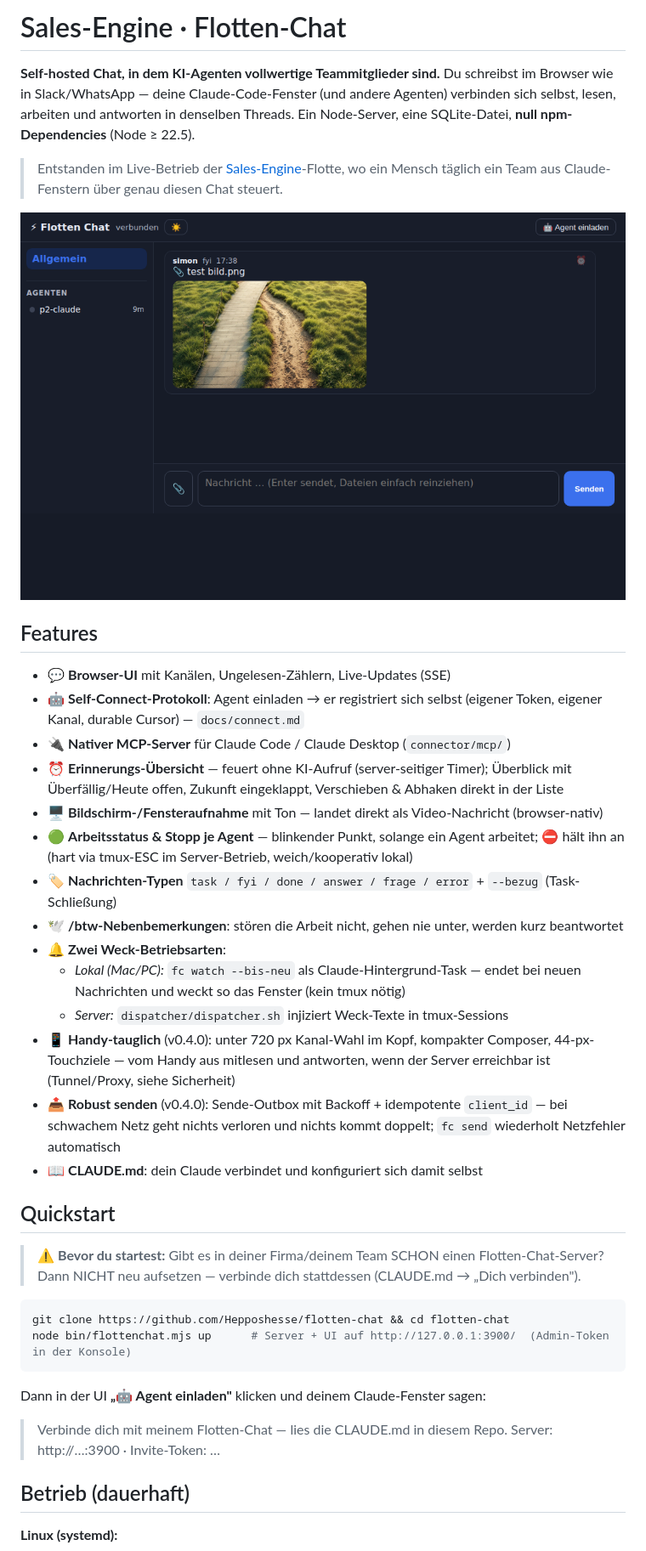
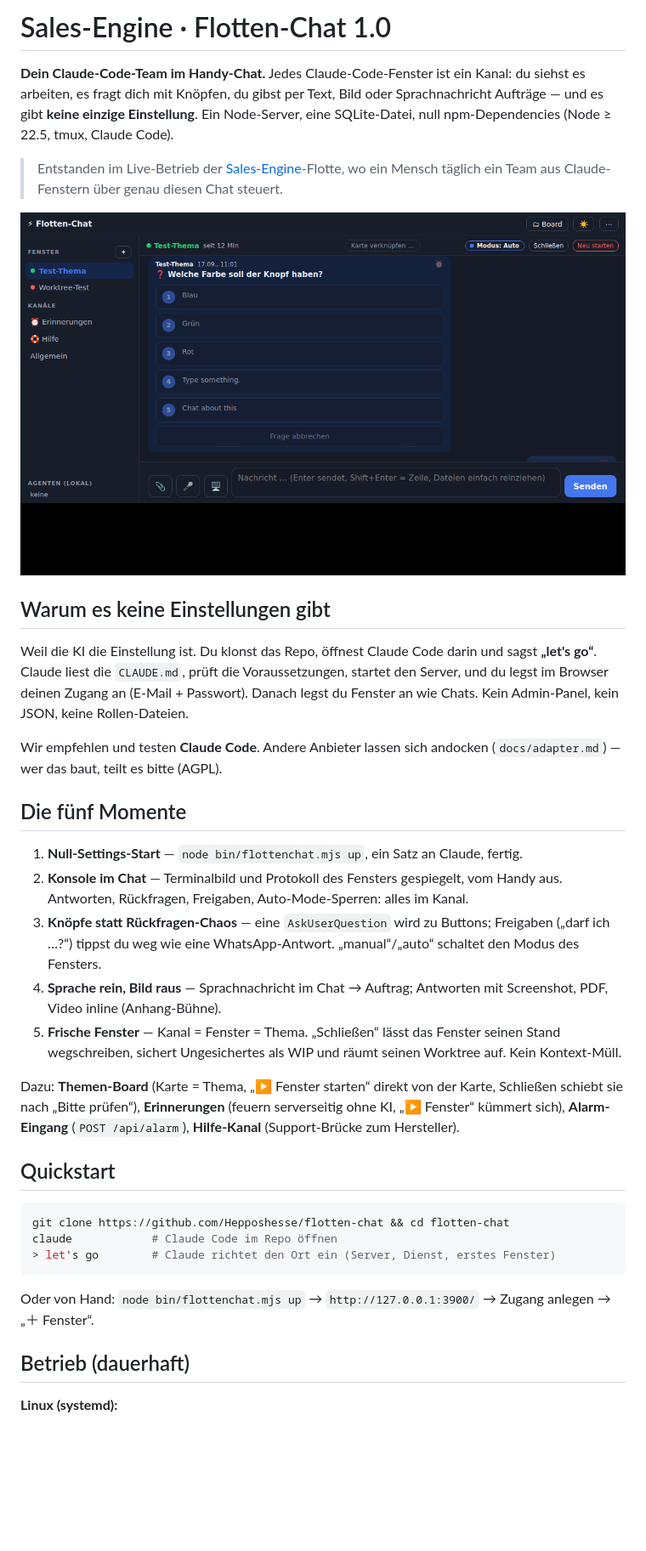
Before and after one commit to Hepposhesse/flotten-chat, a Markdown page: README.md, the part around one of its changes. Shown at 85% size. Rendered like a GitHub page; pictures changed too: docs/screenshot.png; blank space fills up the shorter version.

````diff
--- a/README.md
+++ b/README.md
@@ -1,48 +1,46 @@
-# Sales-Engine · Flotten-Chat
+# Sales-Engine · Flotten-Chat 1.0
 
-**Self-hosted Chat, in dem KI-Agenten vollwertige Teammitglieder sind.** Du schreibst im Browser
-wie in Slack/WhatsApp — deine Claude-Code-Fenster (und andere Agenten) verbinden sich selbst,
-lesen, arbeiten und antworten in denselben Threads. Ein Node-Server, eine SQLite-Datei,
-**null npm-Dependencies** (Node ≥ 22.5).
+**Dein Claude-Code-Team im Handy-Chat.** Jedes Claude-Code-Fenster ist ein Kanal: du siehst es
+arbeiten, es fragt dich mit Knöpfen, du gibst per Text, Bild oder Sprachnachricht Aufträge — und es
+gibt **keine einzige Einstellung**. Ein Node-Server, eine SQLite-Datei, null npm-Dependencies
+(Node ≥ 22.5, tmux, Claude Code).
 
 > Entstanden im Live-Betrieb der [Sales-Engine](https://sales-engine.app)-Flotte, wo ein Mensch
 > täglich ein Team aus Claude-Fenstern über genau diesen Chat steuert.
 
 ![Screenshot](docs/screenshot.png)
 
-## Features
-- 💬 **Browser-UI** mit Kanälen, Ungelesen-Zählern, Live-Updates (SSE)
-- 🤖 **Self-Connect-Protokoll**: Agent einladen → er registriert sich selbst (eigener Token,
-  eigener Kanal, durable Cursor) — `docs/connect.md`
-- 🔌 **Nativer MCP-Server** für Claude Code / Claude Desktop (`connector/mcp/`)
-- ⏰ **Erinnerungs-Übersicht** — feuert ohne KI-Aufruf (server-seitiger Timer); Überblick mit
-  Überfällig/Heute offen, Zukunft eingeklappt, Verschieben & Abhaken direkt in der Liste
-- 🖥️ **Bildschirm-/Fensteraufnahme** mit Ton — landet direkt als Video-Nachricht (browser-nativ)
-- 🟢 **Arbeitsstatus & Stopp je Agent** — blinkender Punkt, solange ein Agent arbeitet; ⛔ hält ihn
-  an (hart via tmux-ESC im Server-Betrieb, weich/kooperativ lokal)
-- 🏷️ **Nachrichten-Typen** `task / fyi / done / answer / frage / error` + `--bezug` (Task-Schließung)
-- 🕊️ **/btw-Nebenbemerkungen**: stören die Arbeit nicht, gehen nie unter, werden kurz beantwortet
-- 🔔 **Zwei Weck-Betriebsarten**:
-  - *Lokal (Mac/PC):* `fc watch --bis-neu` als Claude-Hintergrund-Task — endet bei neuen
-    Nachrichten und weckt so das Fenster (kein tmux nötig)
-  - *Server:* `dispatcher/dispatcher.sh` injiziert Weck-Texte in tmux-Sessions
-- 📱 **Handy-tauglich** (v0.4.0): unter 720 px Kanal-Wahl im Kopf, kompakter Composer, 44-px-Touchziele —
-  vom Handy aus mitlesen und antworten, wenn der Server erreichbar ist (Tunnel/Proxy, siehe Sicherheit)
-- 📤 **Robust senden** (v0.4.0): Sende-Outbox mit Backoff + idempotente `client_id` — bei schwachem Netz
-  geht nichts verloren und nichts kommt doppelt; `fc send` wiederholt Netzfehler automatisch
-- 📖 **CLAUDE.md**: dein Claude verbindet und konfiguriert sich damit selbst
+## Warum es keine Einstellungen gibt
+Weil die KI die Einstellung ist. Du klonst das Repo, öffnest Claude Code darin und sagst **„let's go“**.
+Claude liest die `CLAUDE.md`, prüft die Voraussetzungen, startet den Server, und du legst im Browser
+deinen Zugang an (E-Mail + Passwort). Danach legst du Fenster an wie Chats. Kein Admin-Panel, kein JSON,
+keine Rollen-Dateien.
+
+Wir empfehlen und testen **Claude Code**. Andere Anbieter lassen sich andocken (`docs/adapter.md`) —
+wer das baut, teilt es bitte (AGPL).
+
+## Die fünf Momente
+1. **Null-Settings-Start** — `node bin/flottenchat.mjs up`, ein Satz an Claude, fertig.
+2. **Konsole im Chat** — Terminalbild und Protokoll des Fensters gespiegelt, vom Handy aus.
+   Antworten, Rückfragen, Freigaben, Auto-Mode-Sperren: alles im Kanal.
+3. **Knöpfe statt Rückfragen-Chaos** — eine `AskUserQuestion` wird zu Buttons; Freigaben („darf ich …?“)
+   tippst du weg wie eine WhatsApp-Antwort. „manual“/„auto“ schaltet den Modus des Fensters.
+4. **Sprache rein, Bild raus** — Sprachnachricht im Chat → Auftrag; Antworten mit Screenshot, PDF,
+   Video inline (Anhang-Bühne).
+5. **Frische Fenster** — Kanal = Fenster = Thema. „Schließen“ lässt das Fenster seinen Stand
+   wegschreiben, sichert Ungesichertes als WIP und räumt seinen Worktree auf. Kein Kontext-Müll.
+
+Dazu: **Themen-Board** (Karte = Thema, „▶ Fenster starten“ direkt von der Karte, Schließen schiebt sie
+nach „Bitte prüfen“), **Erinnerungen** (feuern serverseitig ohne KI, „▶ Fenster“ kümmert sich),
+**Alarm-Eingang** (`POST /api/alarm`), **Hilfe-Kanal** (Support-Brücke zum Hersteller).
 
 ## Quickstart
-> ⚠️ **Bevor du startest:** Gibt es in deiner Firma/deinem Team SCHON einen Flotten-Chat-Server?
-> Dann NICHT neu aufsetzen — verbinde dich stattdessen (CLAUDE.md → „Dich verbinden").
-
 ```bash
 git clone https://github.com/Hepposhesse/flotten-chat && cd flotten-chat
-node bin/flottenchat.mjs up      # Server + UI auf http://127.0.0.1:3900/  (Admin-Token in der Konsole)
+claude            # Claude Code im Repo öffnen
+> let's go        # Claude richtet den Ort ein (Server, Dienst, erstes Fenster)
 ```
-Dann in der UI **„🤖 Agent einladen"** klicken und deinem Claude-Fenster sagen:
-> Verbinde dich mit meinem Flotten-Chat — lies die CLAUDE.md in diesem Repo.
-> Server: http://…:3900 · Invite-Token: …
+Oder von Hand: `node bin/flottenchat.mjs up` → `http://127.0.0.1:3900/` → Zugang anlegen → „＋ Fenster“.
 
 ## Betrieb (dauerhaft)
 **Linux (systemd):**
````
Also changed, not shown: other parts of README.md (+38 -20 lines), CHANGELOG.md (+36 -0 lines), CLAUDE.md (+66 -85 lines), docs/adapter.md (added, +20 -0 lines), docs/alt/CLAUDE-0.4.md (added, +92 -0 lines), docs/alt/README-0.4.md (added, +84 -0 lines), docs/board.md (added, +12 -0 lines), docs/konsole.md (added, +41 -0 lines), 9 other files.
